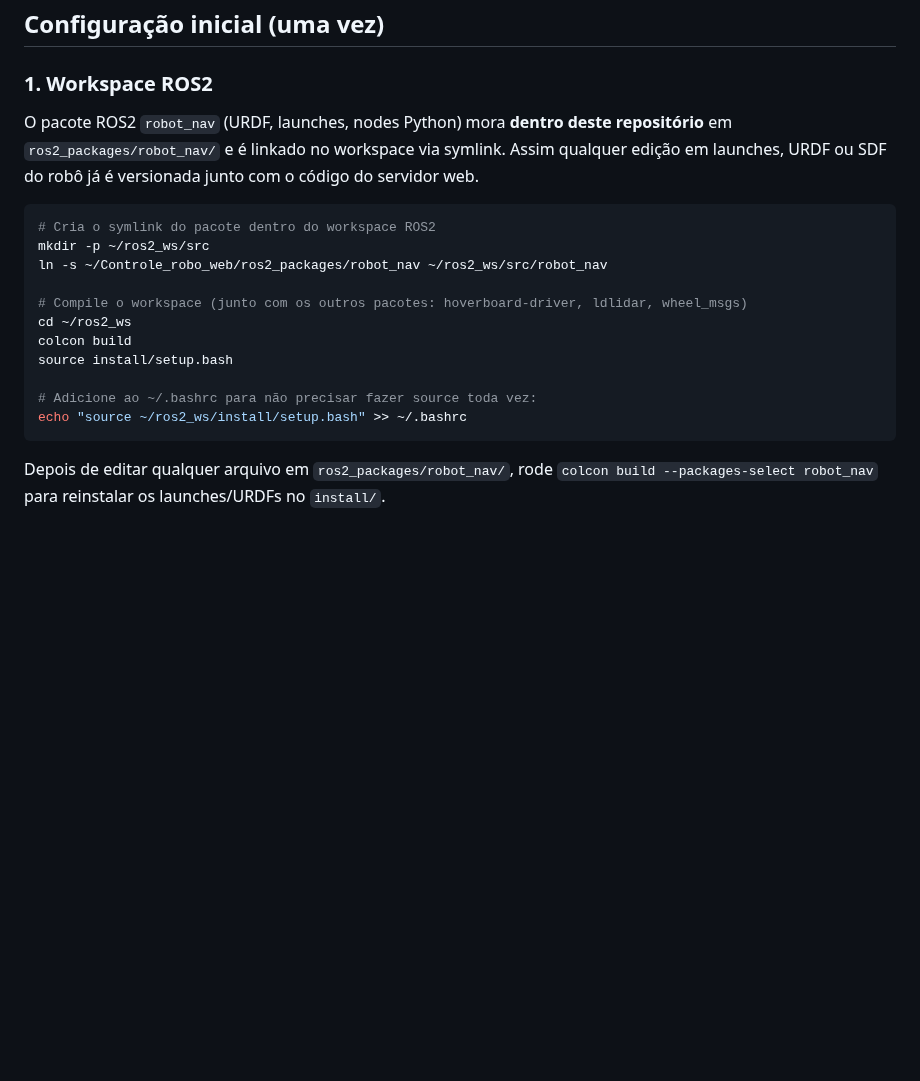
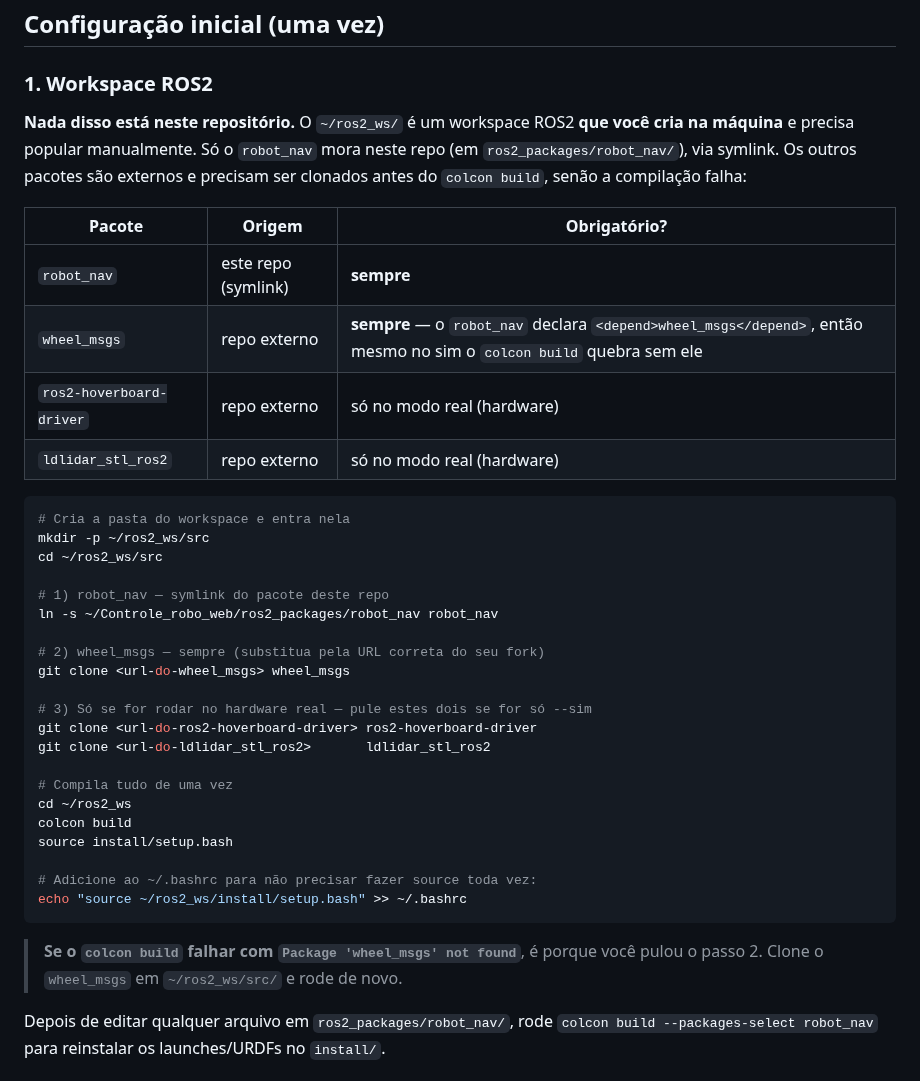
Before and after one commit to LGSantarosa/Controle_robo_web, a Markdown page: README.md, the part around the change. GitHub-like rendering; blank space fills up the shorter version.

Commit message:
readme buff

````diff
--- a/README.md
+++ b/README.md
@@ -347,14 +347,31 @@ As dimensões batem com o URDF do hoverboard real de propósito: assim os parâm
 
 ### 1. Workspace ROS2
 
-O pacote ROS2 `robot_nav` (URDF, launches, nodes Python) mora **dentro deste repositório** em `ros2_packages/robot_nav/` e é linkado no workspace via symlink. Assim qualquer edição em launches, URDF ou SDF do robô já é versionada junto com o código do servidor web.
+**Nada disso está neste repositório.** O `~/ros2_ws/` é um workspace ROS2 **que você cria na máquina** e precisa popular manualmente. Só o `robot_nav` mora neste repo (em `ros2_packages/robot_nav/`), via symlink. Os outros pacotes são externos e precisam ser clonados antes do `colcon build`, senão a compilação falha:
+
+| Pacote | Origem | Obrigatório? |
+|--------|--------|--------------|
+| `robot_nav` | este repo (symlink) | **sempre** |
+| `wheel_msgs` | repo externo | **sempre** — o `robot_nav` declara `<depend>wheel_msgs</depend>`, então mesmo no sim o `colcon build` quebra sem ele |
+| `ros2-hoverboard-driver` | repo externo | só no modo real (hardware) |
+| `ldlidar_stl_ros2` | repo externo | só no modo real (hardware) |
 
 ```bash
-# Cria o symlink do pacote dentro do workspace ROS2
+# Cria a pasta do workspace e entra nela
 mkdir -p ~/ros2_ws/src
-ln -s ~/Controle_robo_web/ros2_packages/robot_nav ~/ros2_ws/src/robot_nav
+cd ~/ros2_ws/src
 
-# Compile o workspace (junto com os outros pacotes: hoverboard-driver, ldlidar, wheel_msgs)
+# 1) robot_nav — symlink do pacote deste repo
+ln -s ~/Controle_robo_web/ros2_packages/robot_nav robot_nav
+
+# 2) wheel_msgs — sempre (substitua pela URL correta do seu fork)
+git clone <url-do-wheel_msgs> wheel_msgs
+
+# 3) Só se for rodar no hardware real — pule estes dois se for só --sim
+git clone <url-do-ros2-hoverboard-driver> ros2-hoverboard-driver
+git clone <url-do-ldlidar_stl_ros2>       ldlidar_stl_ros2
+
+# Compila tudo de uma vez
 cd ~/ros2_ws
 colcon build
 source install/setup.bash
@@ -362,6 +379,8 @@ source install/setup.bash
 # Adicione ao ~/.bashrc para não precisar fazer source toda vez:
 echo "source ~/ros2_ws/install/setup.bash" >> ~/.bashrc
 ```
+
+> **Se o `colcon build` falhar com `Package 'wheel_msgs' not found`**, é porque você pulou o passo 2. Clone o `wheel_msgs` em `~/ros2_ws/src/` e rode de novo.
 
 Depois de editar qualquer arquivo em `ros2_packages/robot_nav/`, rode `colcon build --packages-select robot_nav` para reinstalar os launches/URDFs no `install/`.
 
````
